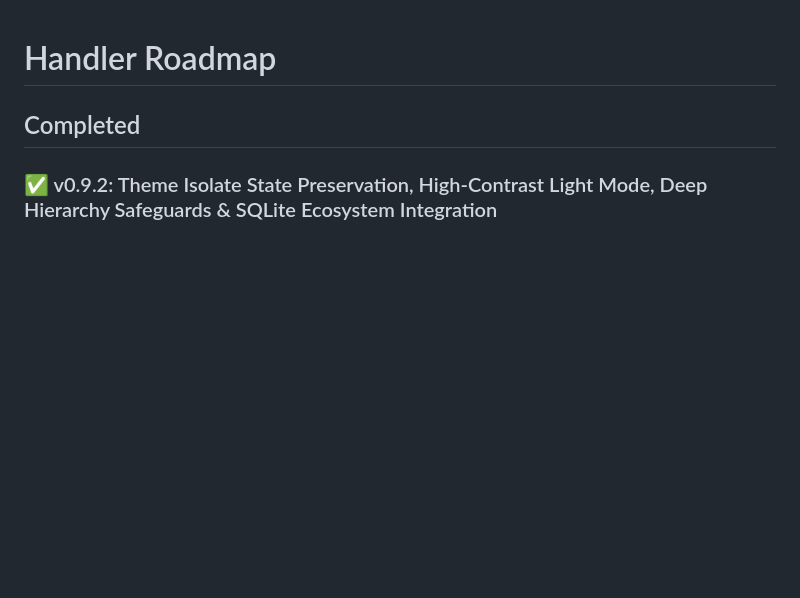
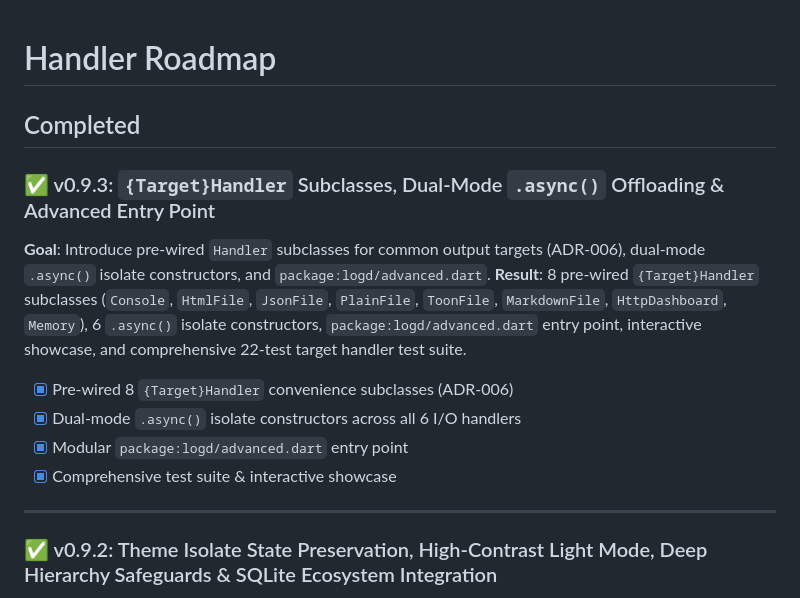
Before and after one commit to pooriaaskarim/logd, a Markdown page: doc/handler/roadmap.md, the part around the change. Rendered like a GitHub page; blank space fills up the shorter version.

Commit message:
docs(roadmap): mark v0.9.3 completed

```diff
--- a/doc/handler/roadmap.md
+++ b/doc/handler/roadmap.md
@@ -1,6 +1,16 @@
 # Handler Roadmap
 
 ## Completed
+
+### ✅ v0.9.3: `{Target}Handler` Subclasses, Dual-Mode `.async()` Offloading & Advanced Entry Point
+**Goal**: Introduce pre-wired `Handler` subclasses for common output targets (ADR-006), dual-mode `.async()` isolate constructors, and `package:logd/advanced.dart`.
+**Result**: 8 pre-wired `{Target}Handler` subclasses (`Console`, `HtmlFile`, `JsonFile`, `PlainFile`, `ToonFile`, `MarkdownFile`, `HttpDashboard`, `Memory`), 6 `.async()` isolate constructors, `package:logd/advanced.dart` entry point, interactive showcase, and comprehensive 22-test target handler test suite.
+- [x] Pre-wired 8 `{Target}Handler` convenience subclasses (ADR-006)
+- [x] Dual-mode `.async()` isolate constructors across all 6 I/O handlers
+- [x] Modular `package:logd/advanced.dart` entry point
+- [x] Comprehensive test suite & interactive showcase
+
+---
 
 ### ✅ v0.9.2: Theme Isolate State Preservation, High-Contrast Light Mode, Deep Hierarchy Safeguards & SQLite Ecosystem Integration
 **Goal**: Preserve multi-isolate theme brightness, introduce WCAG-compliant high-contrast light mode, harden deep hierarchy resolution performance, and launch the `logd_sqlite` satellite package.
```
